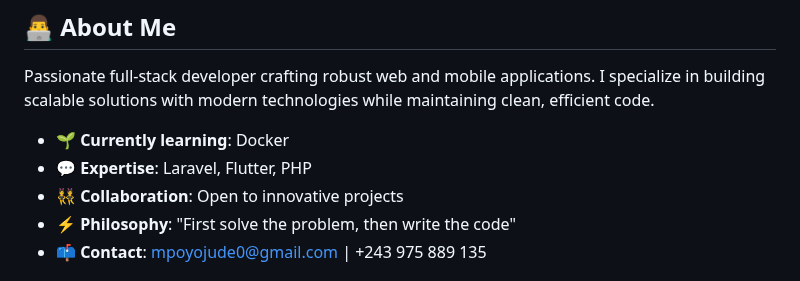
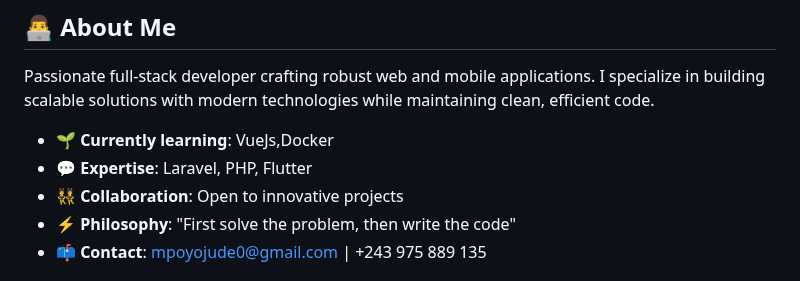
Before and after one commit to judempoyo/JudeMpoyo, a Markdown page: README.md, the part around one of its changes. Rendered like a GitHub page.

```diff
--- a/README.md
+++ b/README.md
@@ -8,8 +8,8 @@
 
 Passionate full-stack developer crafting robust web and mobile applications. I specialize in building scalable solutions with modern technologies while maintaining clean, efficient code.
 
-- 🌱 **Currently learning**: Docker
-- 💬 **Expertise**: Laravel, Flutter, PHP
+- 🌱 **Currently learning**: VueJs,Docker
+- 💬 **Expertise**: Laravel, PHP, Flutter
 - 👯 **Collaboration**: Open to innovative projects
 - ⚡ **Philosophy**: "First solve the problem, then write the code"
 - 📫 **Contact**: mpoyojude0@gmail.com | +243 975 889 135
```
Also changed, not shown: other parts of README.md (+3 -2 lines).
